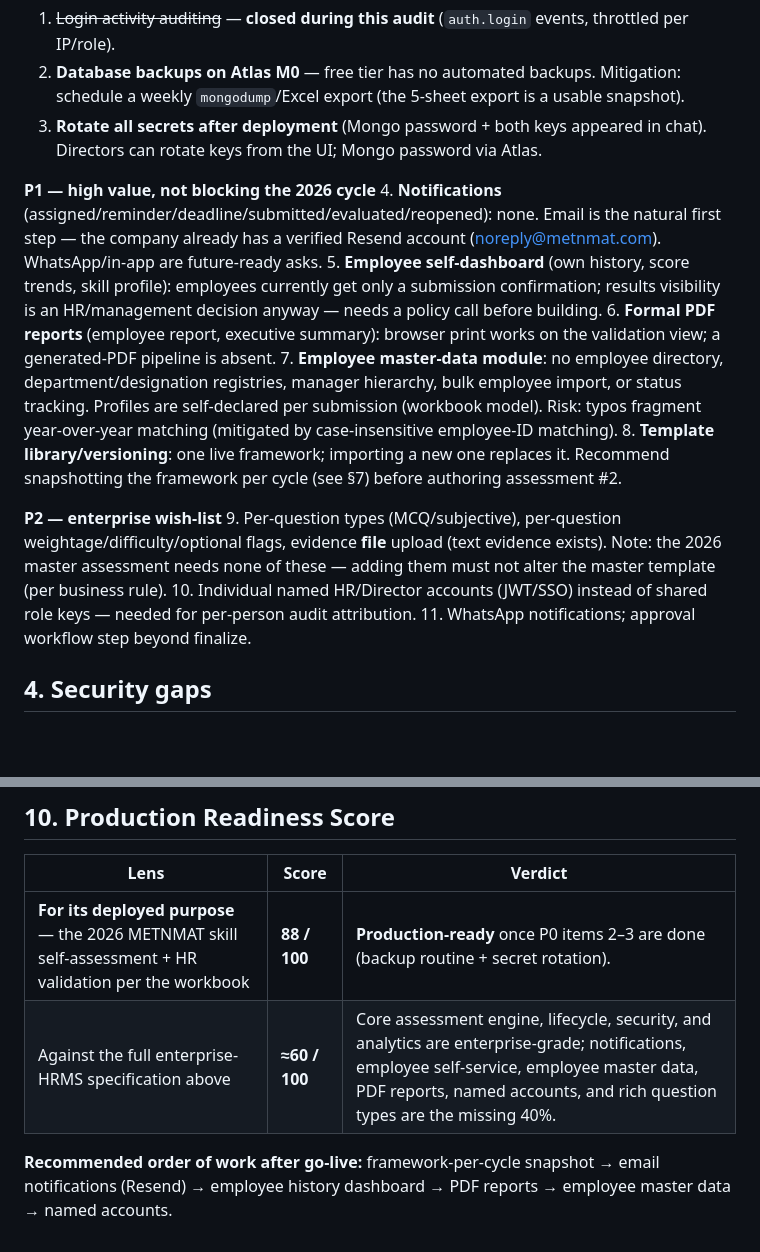
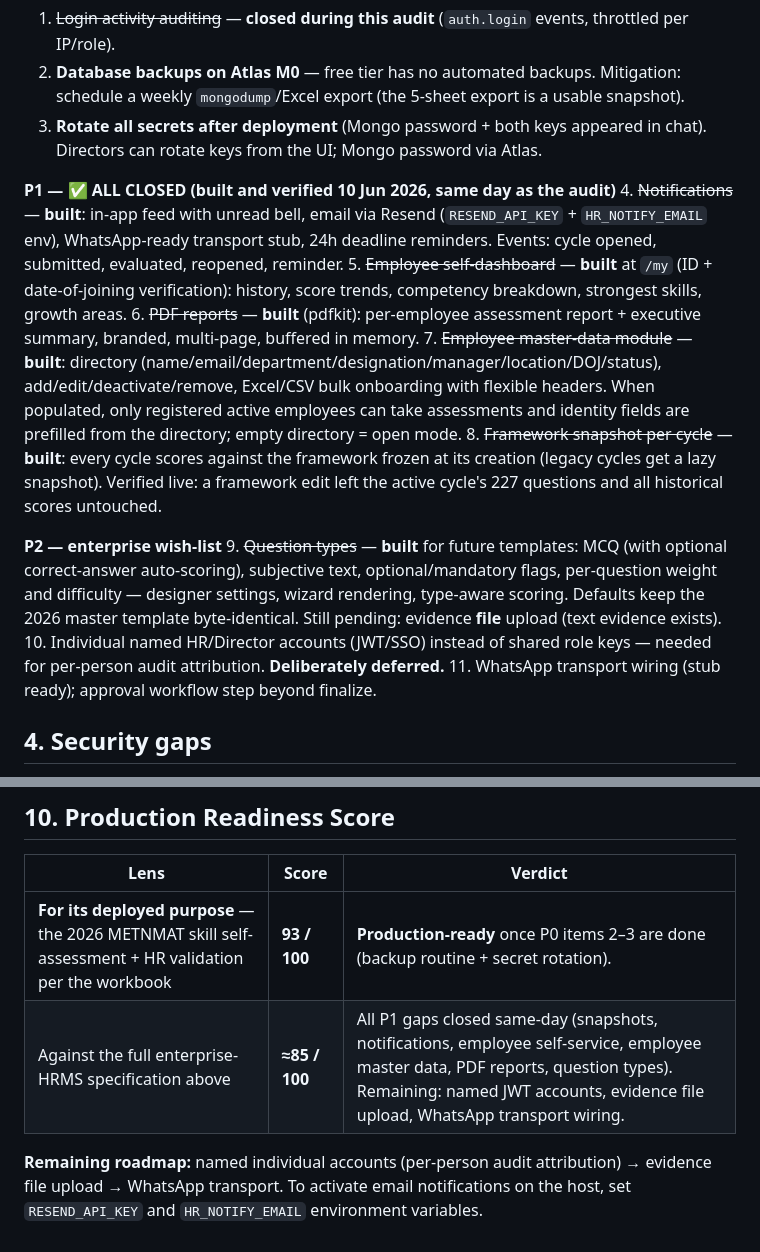
Before and after one commit to catalyst-Metnmat/Metnmat-Scora-assesment-platform, a Markdown page: AUDIT.md, 2 parts joined by grey strips. Rendered like a GitHub page; blank space fills up the shorter version.

Commit message:
Audit: mark P1 gap register closed, readiness 93/100

```diff
--- a/AUDIT.md
+++ b/AUDIT.md
@@ -41,17 +41,17 @@ Automated field-by-field comparison of the live framework vs the workbook:
 2. **Database backups on Atlas M0** — free tier has no automated backups. Mitigation: schedule a weekly `mongodump`/Excel export (the 5-sheet export is a usable snapshot).
 3. **Rotate all secrets after deployment** (Mongo password + both keys appeared in chat). Directors can rotate keys from the UI; Mongo password via Atlas.
 
-**P1 — high value, not blocking the 2026 cycle**
-4. **Notifications** (assigned/reminder/deadline/submitted/evaluated/reopened): none. Email is the natural first step — the company already has a verified Resend account (noreply@metnmat.com). WhatsApp/in-app are future-ready asks.
-5. **Employee self-dashboard** (own history, score trends, skill profile): employees currently get only a submission confirmation; results visibility is an HR/management decision anyway — needs a policy call before building.
-6. **Formal PDF reports** (employee report, executive summary): browser print works on the validation view; a generated-PDF pipeline is absent.
-7. **Employee master-data module**: no employee directory, department/designation registries, manager hierarchy, bulk employee import, or status tracking. Profiles are self-declared per submission (workbook model). Risk: typos fragment year-over-year matching (mitigated by case-insensitive employee-ID matching).
-8. **Template library/versioning**: one live framework; importing a new one replaces it. Recommend snapshotting the framework per cycle (see §7) before authoring assessment #2.
+**P1 — ✅ ALL CLOSED (built and verified 10 Jun 2026, same day as the audit)**
+4. ~~Notifications~~ — **built**: in-app feed with unread bell, email via Resend (`RESEND_API_KEY` + `HR_NOTIFY_EMAIL` env), WhatsApp-ready transport stub, 24h deadline reminders. Events: cycle opened, submitted, evaluated, reopened, reminder.
+5. ~~Employee self-dashboard~~ — **built** at `/my` (ID + date-of-joining verification): history, score trends, competency breakdown, strongest skills, growth areas.
+6. ~~PDF reports~~ — **built** (pdfkit): per-employee assessment report + executive summary, branded, multi-page, buffered in memory.
+7. ~~Employee master-data module~~ — **built**: directory (name/email/department/designation/manager/location/DOJ/status), add/edit/deactivate/remove, Excel/CSV bulk onboarding with flexible headers. When populated, only registered active employees can take assessments and identity fields are prefilled from the directory; empty directory = open mode.
+8. ~~Framework snapshot per cycle~~ — **built**: every cycle scores against the framework frozen at its creation (legacy cycles get a lazy snapshot). Verified live: a framework edit left the active cycle's 227 questions and all historical scores untouched.
 
 **P2 — enterprise wish-list**
-9. Per-question types (MCQ/subjective), per-question weightage/difficulty/optional flags, evidence **file** upload (text evidence exists). Note: the 2026 master assessment needs none of these — adding them must not alter the master template (per business rule).
-10. Individual named HR/Director accounts (JWT/SSO) instead of shared role keys — needed for per-person audit attribution.
-11. WhatsApp notifications; approval workflow step beyond finalize.
+9. ~~Question types~~ — **built** for future templates: MCQ (with optional correct-answer auto-scoring), subjective text, optional/mandatory flags, per-question weight and difficulty — designer settings, wizard rendering, type-aware scoring. Defaults keep the 2026 master template byte-identical. Still pending: evidence **file** upload (text evidence exists).
+10. Individual named HR/Director accounts (JWT/SSO) instead of shared role keys — needed for per-person audit attribution. **Deliberately deferred.**
+11. WhatsApp transport wiring (stub ready); approval workflow step beyond finalize.
 
 ## 4. Security gaps
 - **Shared role keys** → audit attribution is by role+IP, not by person (P2 #10).
@@ -90,7 +90,7 @@ No privilege-escalation path found; old keys verified dead after rotation.
 
 | Lens | Score | Verdict |
 |---|---|---|
-| **For its deployed purpose** — the 2026 METNMAT skill self-assessment + HR validation per the workbook | **88 / 100** | **Production-ready** once P0 items 2–3 are done (backup routine + secret rotation). |
-| Against the full enterprise-HRMS specification above | **≈60 / 100** | Core assessment engine, lifecycle, security, and analytics are enterprise-grade; notifications, employee self-service, employee master data, PDF reports, named accounts, and rich question types are the missing 40%. |
+| **For its deployed purpose** — the 2026 METNMAT skill self-assessment + HR validation per the workbook | **93 / 100** | **Production-ready** once P0 items 2–3 are done (backup routine + secret rotation). |
+| Against the full enterprise-HRMS specification above | **≈85 / 100** | All P1 gaps closed same-day (snapshots, notifications, employee self-service, employee master data, PDF reports, question types). Remaining: named JWT accounts, evidence file upload, WhatsApp transport wiring. |
 
-**Recommended order of work after go-live:** framework-per-cycle snapshot → email notifications (Resend) → employee history dashboard → PDF reports → employee master data → named accounts.
+**Remaining roadmap:** named individual accounts (per-person audit attribution) → evidence file upload → WhatsApp transport. To activate email notifications on the host, set `RESEND_API_KEY` and `HR_NOTIFY_EMAIL` environment variables.
```
